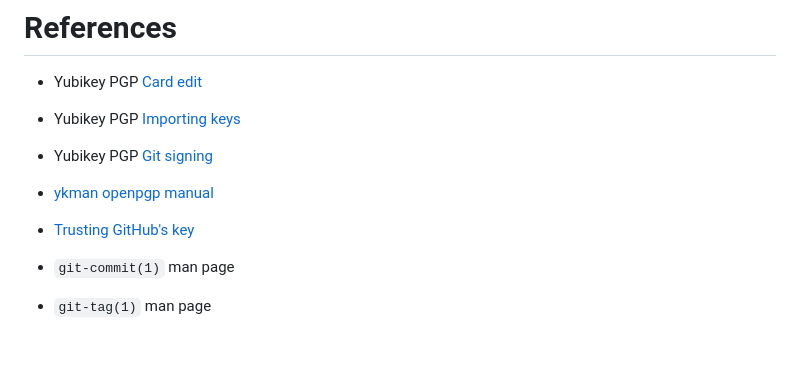
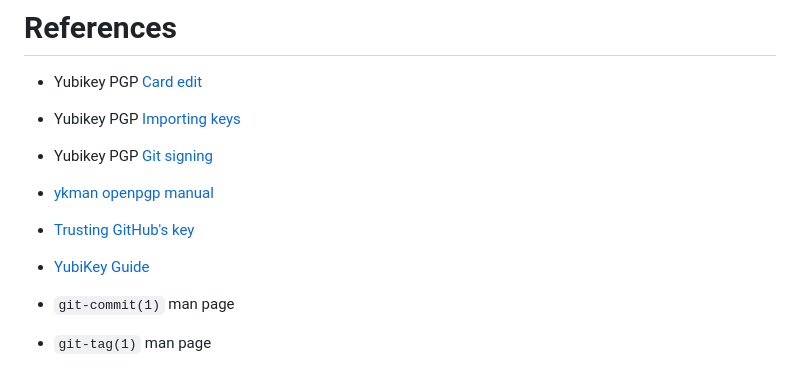
Before and after one commit to passingcuriosity/passingcuriosity.com, a Markdown page: posts/2024-01-03-yubikey-opengpg-setup.md, the part around the change. GitHub-like rendering; blank space fills up the shorter version.

Commit message:
yubikey link

```diff
--- a/posts/2024-01-03-yubikey-opengpg-setup.md
+++ b/posts/2024-01-03-yubikey-opengpg-setup.md
@@ -226,6 +226,8 @@ $ gpg --lsign-key noreply@github.com
 
 - [Trusting GitHub's key](https://stackoverflow.com/a/60482908)
 
+- [YubiKey Guide](https://github.com/drduh/YubiKey-Guide)
+
 - `git-commit(1)` man page
 
 - `git-tag(1)` man page
```
